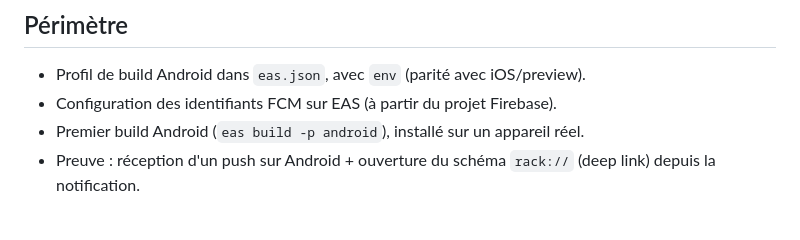
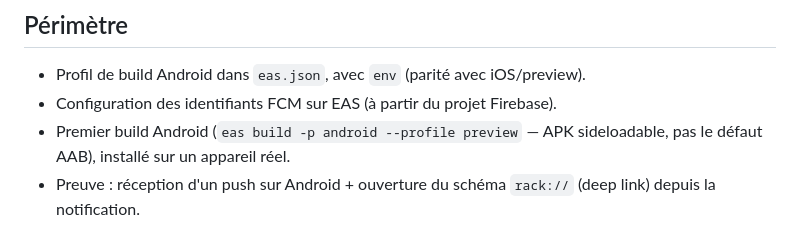
Before and after one commit to sahli28/rig, a Markdown page: docs/backlog/P2-024-canal-android-firebase-build.md, the part around the change. Drawn GitHub-style.

```diff
--- a/docs/backlog/P2-024-canal-android-firebase-build.md
+++ b/docs/backlog/P2-024-canal-android-firebase-build.md
@@ -30,7 +30,7 @@ Android laissé ouvert par `P1-007` se ferme ici.
 
 - Profil de build Android dans `eas.json`, avec `env` (parité avec iOS/preview).
 - Configuration des identifiants FCM sur EAS (à partir du projet Firebase).
-- Premier build Android (`eas build -p android`), installé sur un appareil réel.
+- Premier build Android (`eas build -p android --profile preview` — APK sideloadable, pas le défaut AAB), installé sur un appareil réel.
 - Preuve : réception d'un push sur Android + ouverture du schéma `rack://` (deep
   link) depuis la notification.
 
```
Also changed, not shown: docs/backlog/README.md (+4 -4 lines), docs/procedures/deploiement-heberge.md (+1 -0 lines).
